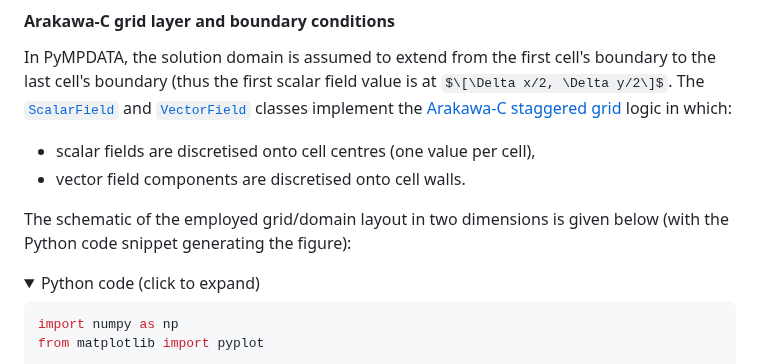
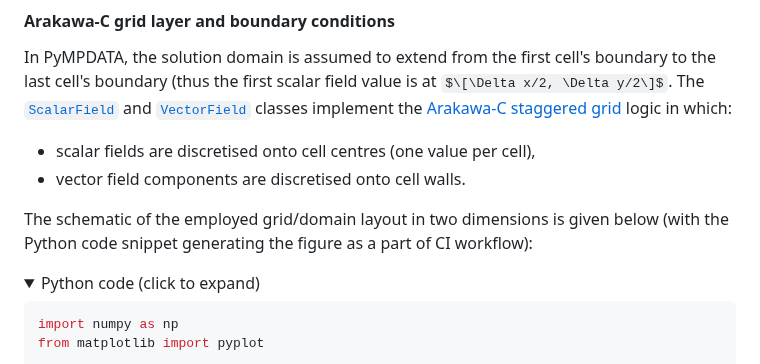
Before and after one commit to open-atmos/PyMPDATA, a Markdown page: README.md, the part around the change. Drawn GitHub-style; folded sections open; some formulas as TeX source.

Commit message:
hint figure-generation workflow in README.md (#430)

```diff
--- a/README.md
+++ b/README.md
@@ -182,7 +182,7 @@ in which:
 - vector field components are discretised onto cell walls.
 
 The schematic of the employed grid/domain layout in two dimensions is given below
-(with the Python code snippet generating the figure):
+(with the Python code snippet generating the figure as a part of CI workflow):
 <details>
 <summary>Python code (click to expand)</summary>
 
```
